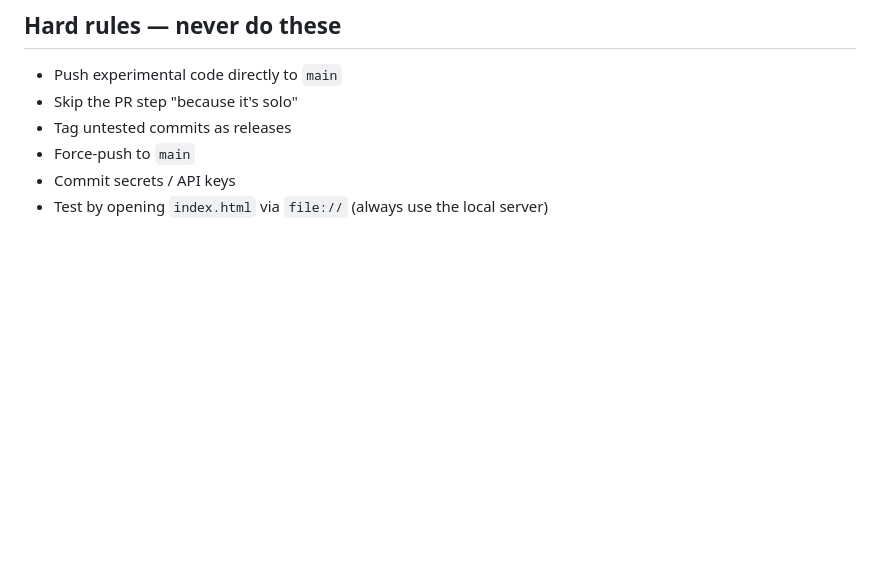
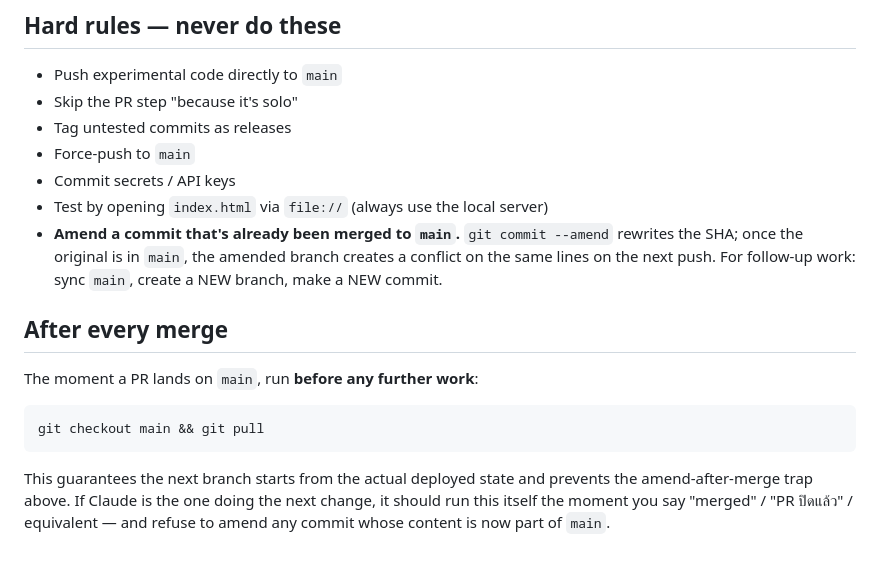
Before and after one commit to AmySalami/cat-walking-me-working, a Markdown page: WORKFLOW.md, the part around the change. GitHub-like rendering; blank space fills up the shorter version.

````diff
--- a/WORKFLOW.md
+++ b/WORKFLOW.md
@@ -161,3 +161,22 @@ Key implementation decisions, especially anything non-obvious.
 - Force-push to `main`
 - Commit secrets / API keys
 - Test by opening `index.html` via `file://` (always use the local server)
+- **Amend a commit that's already been merged to `main`.** `git commit
+  --amend` rewrites the SHA; once the original is in `main`, the
+  amended branch creates a conflict on the same lines on the next
+  push. For follow-up work: sync `main`, create a NEW branch, make a
+  NEW commit.
+
+## After every merge
+
+The moment a PR lands on `main`, run **before any further work**:
+
+```bash
+git checkout main && git pull
+```
+
+This guarantees the next branch starts from the actual deployed state
+and prevents the amend-after-merge trap above. If Claude is the one
+doing the next change, it should run this itself the moment you say
+"merged" / "PR ปิดแล้ว" / equivalent — and refuse to amend any commit
+whose content is now part of `main`.
````
Also changed, not shown: CLAUDE.md (+40 -0 lines).
